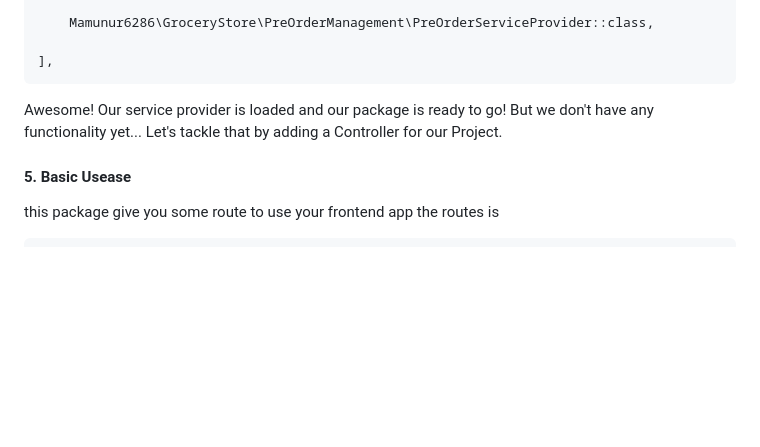
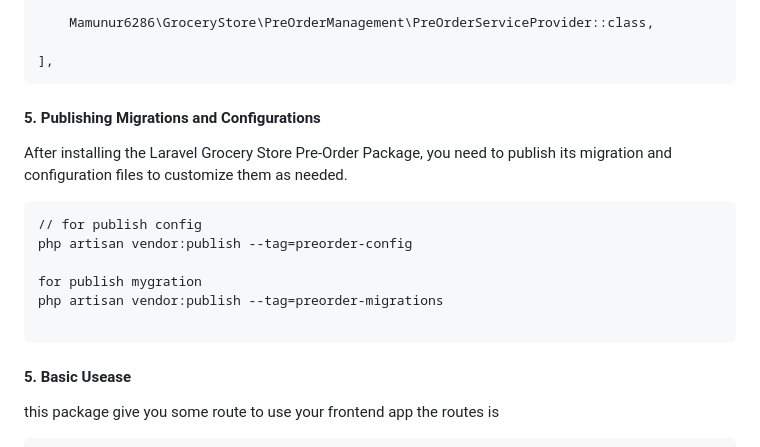
Before and after one commit to mamunur6286/axilweb-grocery-store, a Markdown page: README.md, the part around the change. GitHub-like rendering; blank space fills up the shorter version.

````diff
--- a/README.md
+++ b/README.md
@@ -48,8 +48,16 @@ Next, we need to add our new Service Provider in our config/app.php inside of th
 
 ],
 ```
+#### 5. Publishing Migrations and Configurations
+After installing the Laravel Grocery Store Pre-Order Package, you need to publish its migration and configuration files to customize them as needed.
+```
+// for publish config
+php artisan vendor:publish --tag=preorder-config
 
-Awesome! Our service provider is loaded and our package is ready to go! But we don't have any functionality yet... Let's tackle that by adding a Controller for our Project.
+for publish mygration
+php artisan vendor:publish --tag=preorder-migrations
+
+```
 
 #### 5. Basic Usease
 this package give you some route to use your frontend app the routes is
````
